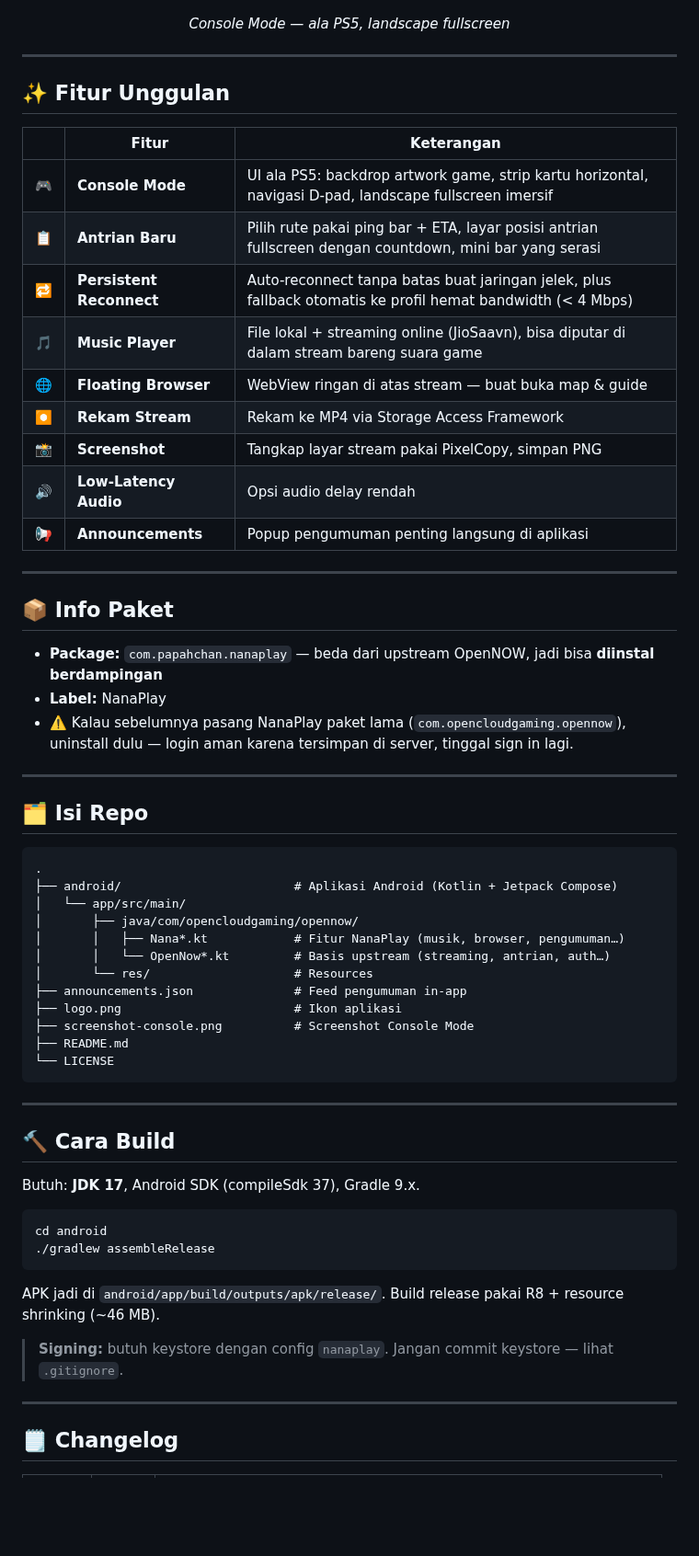
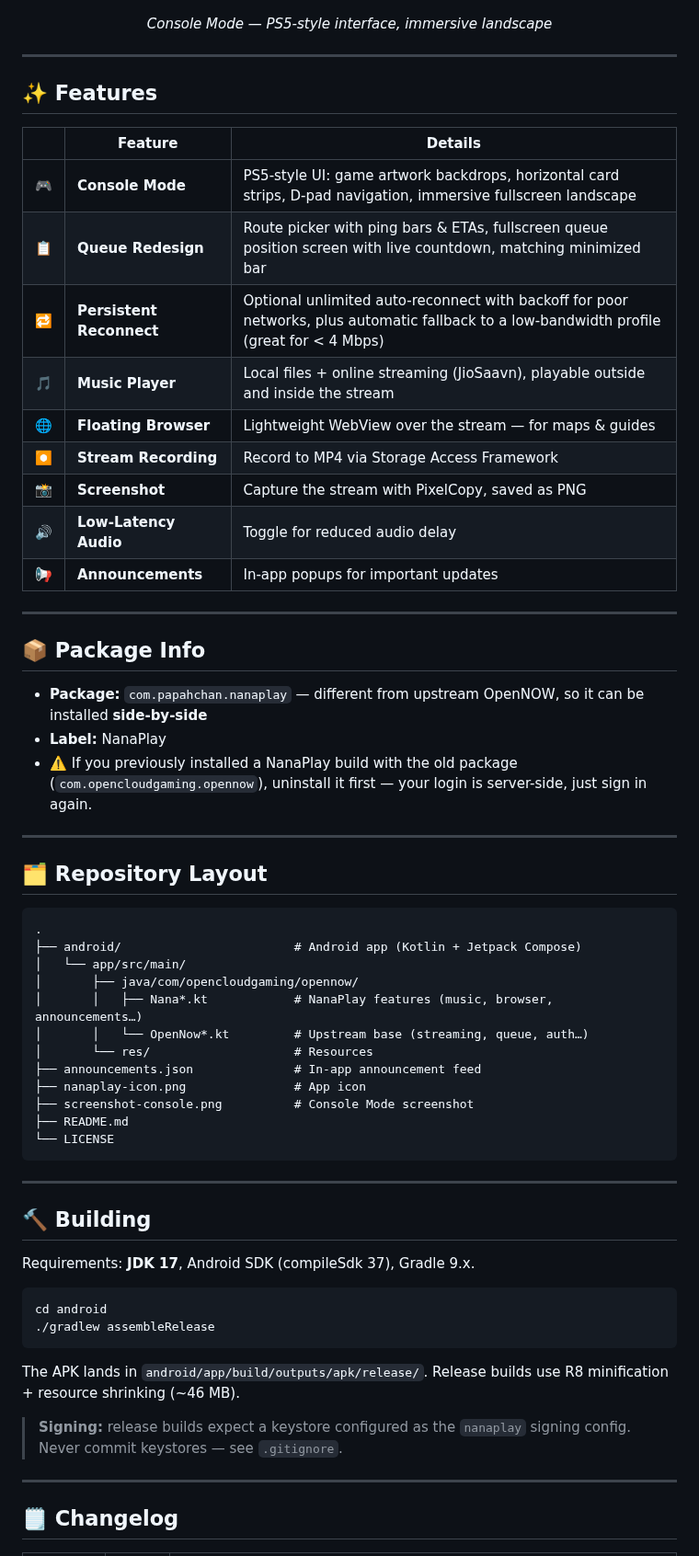
Before and after one commit to FahriAdison/NanaPlay, a Markdown page: README.md, the part around one of its changes. Shown at 92% size. Drawn GitHub-style; blank space fills up the shorter version.

````diff
--- a/README.md
+++ b/README.md
@@ -35,65 +35,65 @@ Yang dipertahankan: streaming GeForce NOW yang solid. Yang ditambah: tampilan al
 <p align="center">
   <img src="screenshot-console.png" width="720" alt="NanaPlay Console Mode">
 </p>
-<p align="center"><em>Console Mode — ala PS5, landscape fullscreen</em></p>
+<p align="center"><em>Console Mode — PS5-style interface, immersive landscape</em></p>
 
 ---
 
-## ✨ Fitur Unggulan
+## ✨ Features
 
-| | Fitur | Keterangan |
+| | Feature | Details |
 |---|---|---|
-| 🎮 | **Console Mode** | UI ala PS5: backdrop artwork game, strip kartu horizontal, navigasi D-pad, landscape fullscreen imersif |
-| 📋 | **Antrian Baru** | Pilih rute pakai ping bar + ETA, layar posisi antrian fullscreen dengan countdown, mini bar yang serasi |
-| 🔁 | **Persistent Reconnect** | Auto-reconnect tanpa batas buat jaringan jelek, plus fallback otomatis ke profil hemat bandwidth (< 4 Mbps) |
-| 🎵 | **Music Player** | File lokal + streaming online (JioSaavn), bisa diputar di dalam stream bareng suara game |
-| 🌐 | **Floating Browser** | WebView ringan di atas stream — buat buka map & guide |
-| ⏺️ | **Rekam Stream** | Rekam ke MP4 via Storage Access Framework |
-| 📸 | **Screenshot** | Tangkap layar stream pakai PixelCopy, simpan PNG |
-| 🔊 | **Low-Latency Audio** | Opsi audio delay rendah |
-| 📢 | **Announcements** | Popup pengumuman penting langsung di aplikasi |
+| 🎮 | **Console Mode** | PS5-style UI: game artwork backdrops, horizontal card strips, D-pad navigation, immersive fullscreen landscape |
+| 📋 | **Queue Redesign** | Route picker with ping bars & ETAs, fullscreen queue position screen with live countdown, matching minimized bar |
+| 🔁 | **Persistent Reconnect** | Optional unlimited auto-reconnect with backoff for poor networks, plus automatic fallback to a low-bandwidth profile (great for < 4 Mbps) |
+| 🎵 | **Music Player** | Local files + online streaming (JioSaavn), playable outside and inside the stream |
+| 🌐 | **Floating Browser** | Lightweight WebView over the stream — for maps & guides |
+| ⏺️ | **Stream Recording** | Record to MP4 via Storage Access Framework |
+| 📸 | **Screenshot** | Capture the stream with PixelCopy, saved as PNG |
+| 🔊 | **Low-Latency Audio** | Toggle for reduced audio delay |
+| 📢 | **Announcements** | In-app popups for important updates |
 
 ---
 
-## 📦 Info Paket
+## 📦 Package Info
 
-- **Package:** `com.papahchan.nanaplay` — beda dari upstream OpenNOW, jadi bisa **diinstal berdampingan**
+- **Package:** `com.papahchan.nanaplay` — different from upstream OpenNOW, so it can be installed **side-by-side**
 - **Label:** NanaPlay
-- ⚠️ Kalau sebelumnya pasang NanaPlay paket lama (`com.opencloudgaming.opennow`), uninstall dulu — login aman karena tersimpan di server, tinggal sign in lagi.
+- ⚠️ If you previously installed a NanaPlay build with the old package (`com.opencloudgaming.opennow`), uninstall it first — your login is server-side, just sign in again.
 
 ---
 
-## 🗂️ Isi Repo
+## 🗂️ Repository Layout
 
 ```
 .
-├── android/                        # Aplikasi Android (Kotlin + Jetpack Compose)
+├── android/                        # Android app (Kotlin + Jetpack Compose)
 │   └── app/src/main/
 │       ├── java/com/opencloudgaming/opennow/
-│       │   ├── Nana*.kt            # Fitur NanaPlay (musik, browser, pengumuman…)
-│       │   └── OpenNow*.kt         # Basis upstream (streaming, antrian, auth…)
+│       │   ├── Nana*.kt            # NanaPlay features (music, browser, announcements…)
+│       │   └── OpenNow*.kt         # Upstream base (streaming, queue, auth…)
 │       └── res/                    # Resources
-├── announcements.json              # Feed pengumuman in-app
-├── logo.png                        # Ikon aplikasi
-├── screenshot-console.png          # Screenshot Console Mode
+├── announcements.json              # In-app announcement feed
+├── nanaplay-icon.png               # App icon
+├── screenshot-console.png          # Console Mode screenshot
 ├── README.md
 └── LICENSE
 ```
 
 ---
 
-## 🔨 Cara Build
+## 🔨 Building
 
-Butuh: **JDK 17**, Android SDK (compileSdk 37), Gradle 9.x.
+Requirements: **JDK 17**, Android SDK (compileSdk 37), Gradle 9.x.
 
 ```bash
 cd android
 ./gradlew assembleRelease
 ```
 
-APK jadi di `android/app/build/outputs/apk/release/`. Build release pakai R8 + resource shrinking (~46 MB).
+The APK lands in `android/app/build/outputs/apk/release/`. Release builds use R8 minification + resource shrinking (~46 MB).
 
-> **Signing:** butuh keystore dengan config `nanaplay`. Jangan commit keystore — lihat `.gitignore`.
+> **Signing:** release builds expect a keystore configured as the `nanaplay` signing config. Never commit keystores — see `.gitignore`.
 
 ---
 
````
Also changed, not shown: other parts of README.md (+33 -33 lines), logo.png (deleted), nanaplay-icon.png (added).
